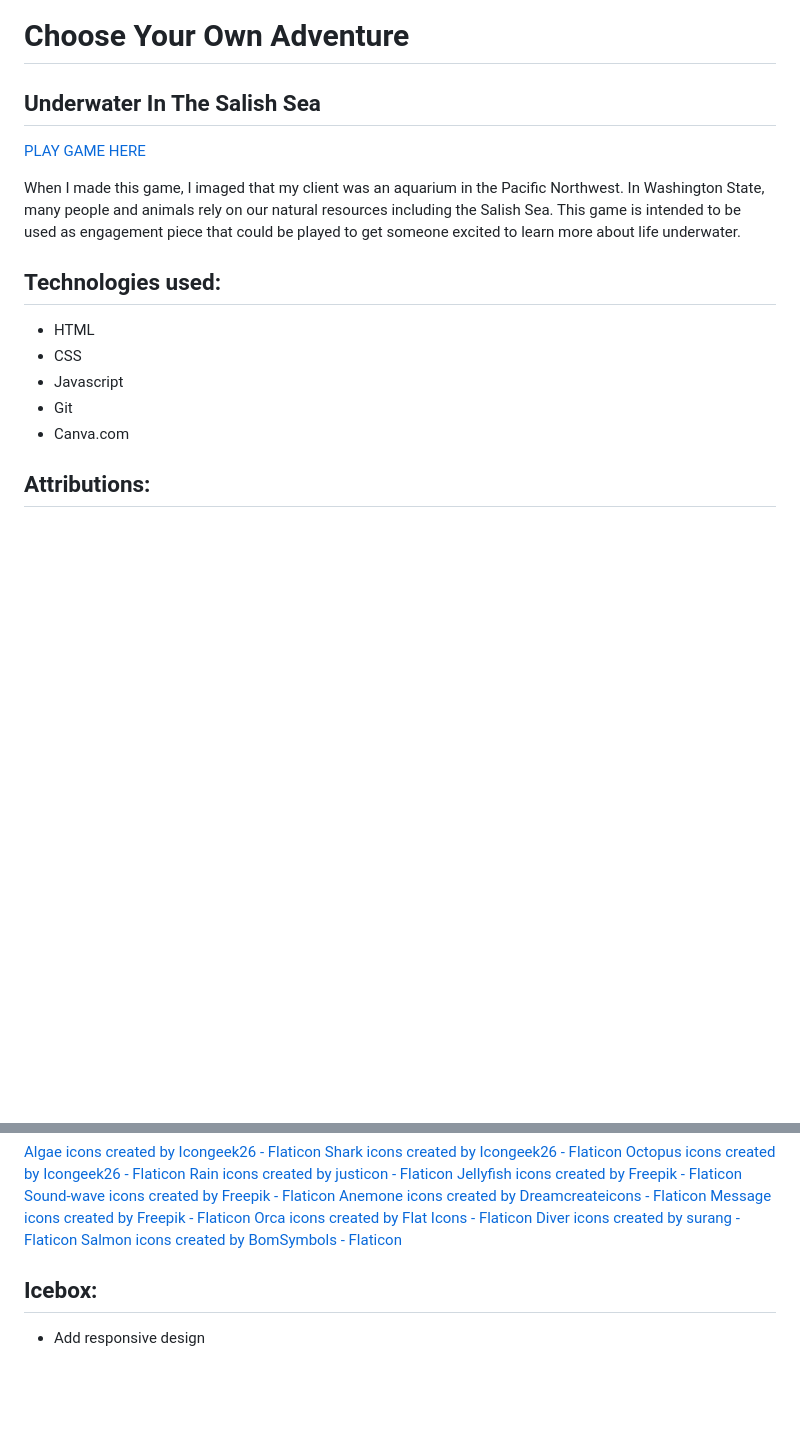
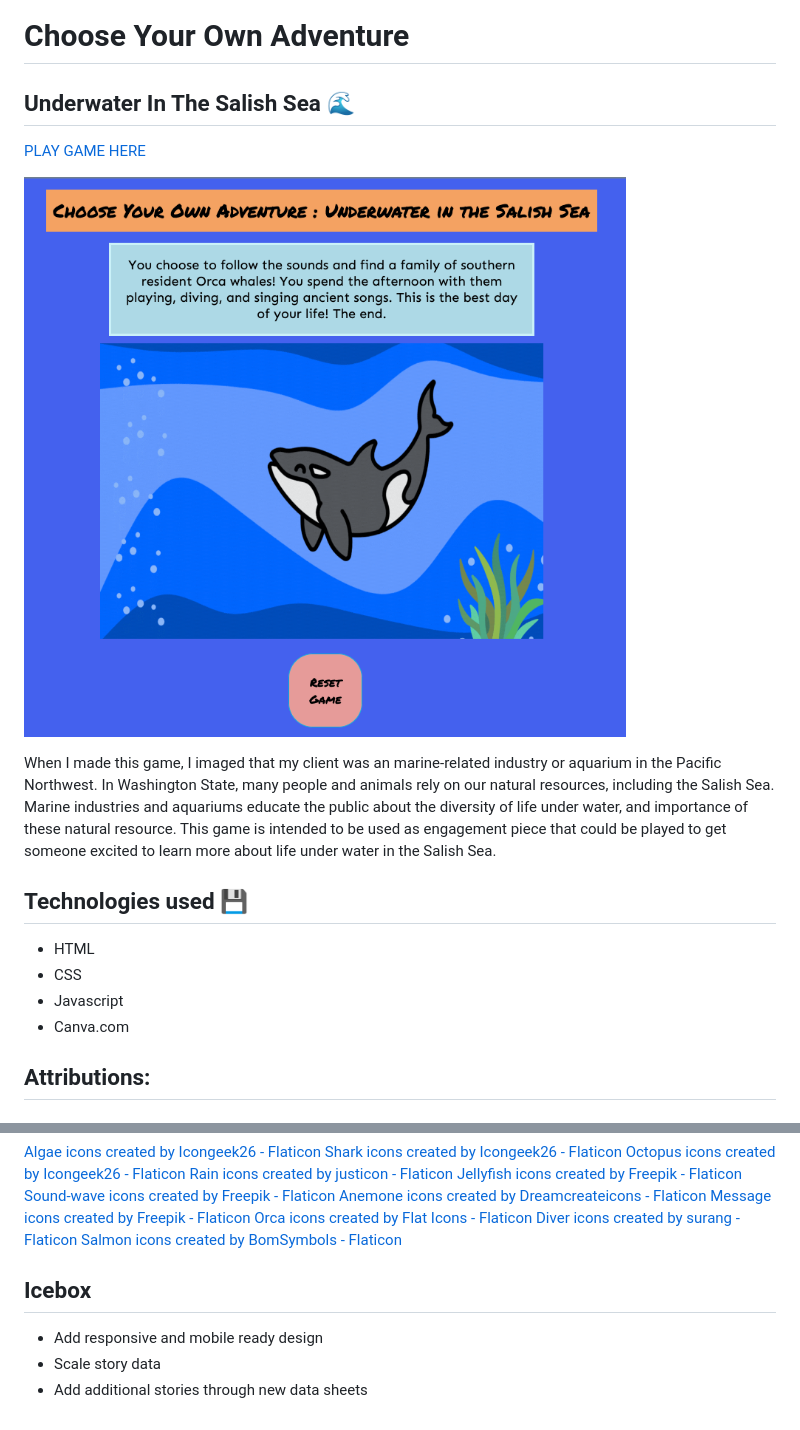
Before and after one commit to CCMatson/choose-your-own-adventure, a Markdown page: README.md, 2 parts joined by grey strips. GitHub-like rendering; pictures changed too: assets/images/Screenshot.png (added); blank space fills up the shorter version.

Commit message:
add image to README

```diff
--- a/README.md
+++ b/README.md
@@ -1,16 +1,17 @@
 # Choose Your Own Adventure
 
-## Underwater In The Salish Sea
+## Underwater In The Salish Sea 🌊
 
 [PLAY GAME HERE](https://ccmatson-choose-your-own-adventure.netlify.app/)
 
-When I made this game, I imaged that my client was an aquarium in the Pacific Northwest. In Washington State, many people and animals rely on our natural resources including the Salish Sea. This game is intended to be used as engagement piece that could be played to get someone excited to learn more about life underwater.
+![Screenshot of winning ending of game, featuring an orca whale](./assets/images/Screenshot.png)
 
-## Technologies used:
+When I made this game, I imaged that my client was an marine-related industry or aquarium in the Pacific Northwest. In Washington State, many people and animals rely on our natural resources, including the Salish Sea. Marine industries and aquariums educate the public about the diversity of life under water, and importance of these natural resource. This game is intended to be used as engagement piece that could be played to get someone excited to learn more about life under water in the Salish Sea.
+
+## Technologies used 💾
 - HTML
 - CSS
 - Javascript
-- Git
 - Canva.com
 
 ## Attributions:
@@ -41,5 +42,7 @@ Image animations were made using [Canva.com](https://canva.com)
 <a href="https://www.flaticon.com/free-icons/diver" title="diver icons">Diver icons created by surang - Flaticon</a>
 <a href="https://www.flaticon.com/free-icons/salmon" title="salmon icons">Salmon icons created by BomSymbols - Flaticon</a>
 
-## Icebox:
-- Add responsive design
+## Icebox
+- Add responsive and mobile ready design
+- Scale story data
+- Add additional stories through new data sheets
```
Also changed, not shown: assets/images/waves_diver.png (deleted), assets/images/waves_octopus.png (deleted).
